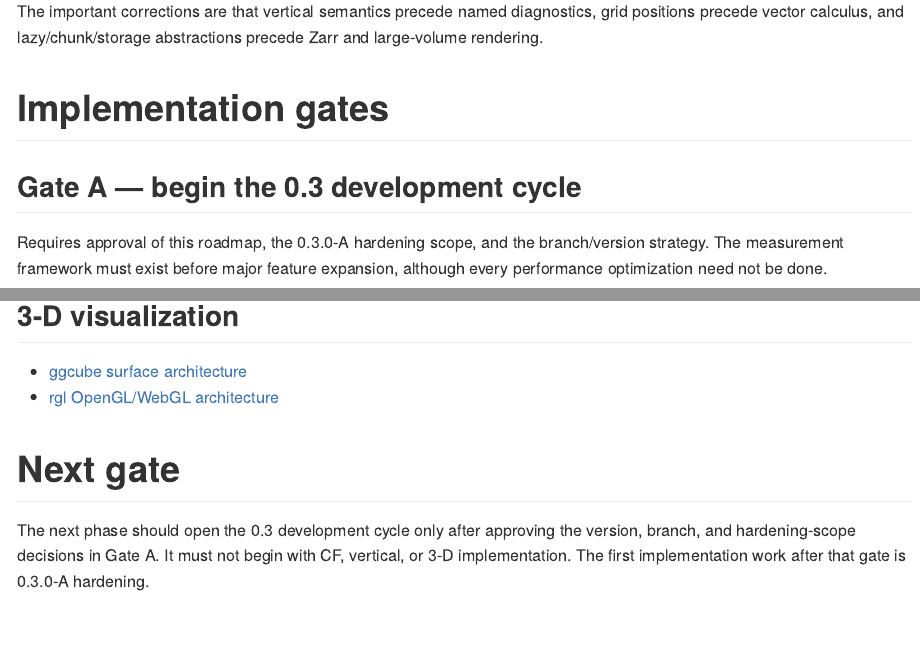
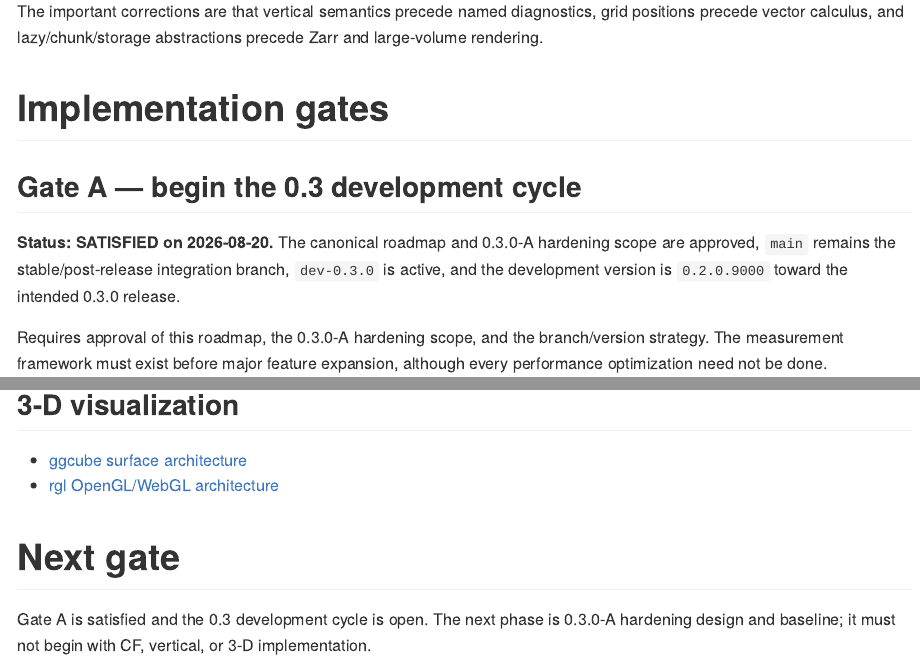
Before and after one commit to qselmer/oceancube, an R Markdown document (docs/roadmap/post-0.2.0/oceancube-roadmap-v1.Rmd): the page in a window 1100 px wide, from 4410 px down, and a second part further down, joined at a grey line. Rendered offline with R 4.5, knitr and Pandoc, with nearby package versions.

Commit message:
chore: open 0.3.0 development cycle

```diff
--- a/docs/roadmap/post-0.2.0/oceancube-roadmap-v1.Rmd
+++ b/docs/roadmap/post-0.2.0/oceancube-roadmap-v1.Rmd
@@ -147,6 +147,11 @@ abstractions precede Zarr and large-volume rendering.
 # Implementation gates
 
 ## Gate A — begin the 0.3 development cycle
+
+**Status: SATISFIED on 2026-08-20.** The canonical roadmap and 0.3.0-A
+hardening scope are approved, `main` remains the stable/post-release integration
+branch, `dev-0.3.0` is active, and the development version is `0.2.0.9000` toward
+the intended 0.3.0 release.
 
 Requires approval of this roadmap, the 0.3.0-A hardening scope, and the
 branch/version strategy. The measurement framework must exist before major
@@ -391,7 +396,6 @@ Lagrangian particle tracking are outside the core package roadmap.
 
 # Next gate
 
-The next phase should open the 0.3 development cycle only after approving the
-version, branch, and hardening-scope decisions in Gate A. It must not begin with
-CF, vertical, or 3-D implementation. The first implementation work after that
-gate is 0.3.0-A hardening.
+Gate A is satisfied and the 0.3 development cycle is open. The next phase is
+0.3.0-A hardening design and baseline; it must not begin with CF, vertical, or
+3-D implementation.
```
Also changed, not shown: NEWS.md (+6 -0 lines), docs/roadmap/post-0.2.0/README.md, docs/roadmap/post-0.2.0/roadmap-decisions.csv, docs/roadmap/post-0.2.0/roadmap-provenance.csv, 1 other file.
